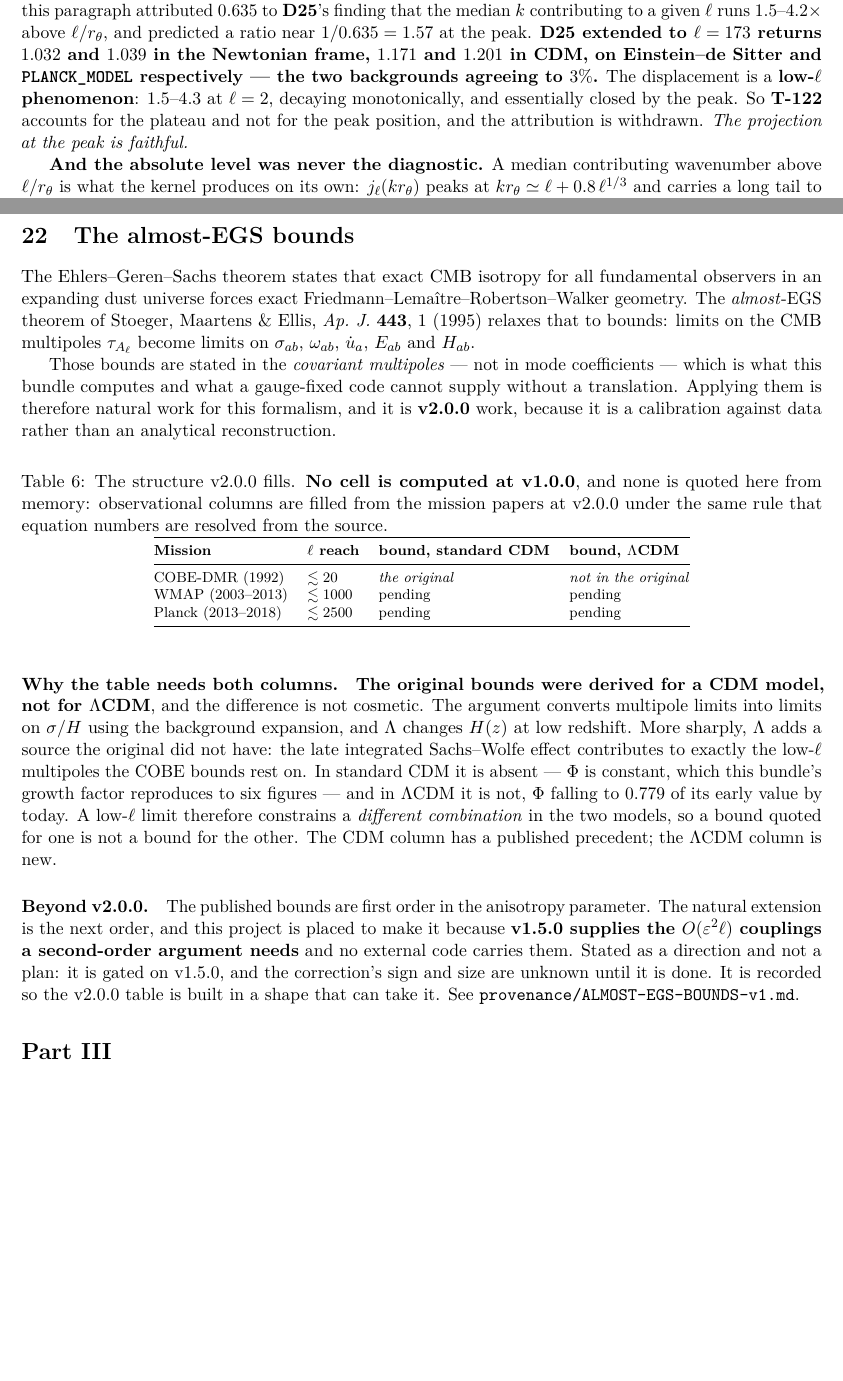
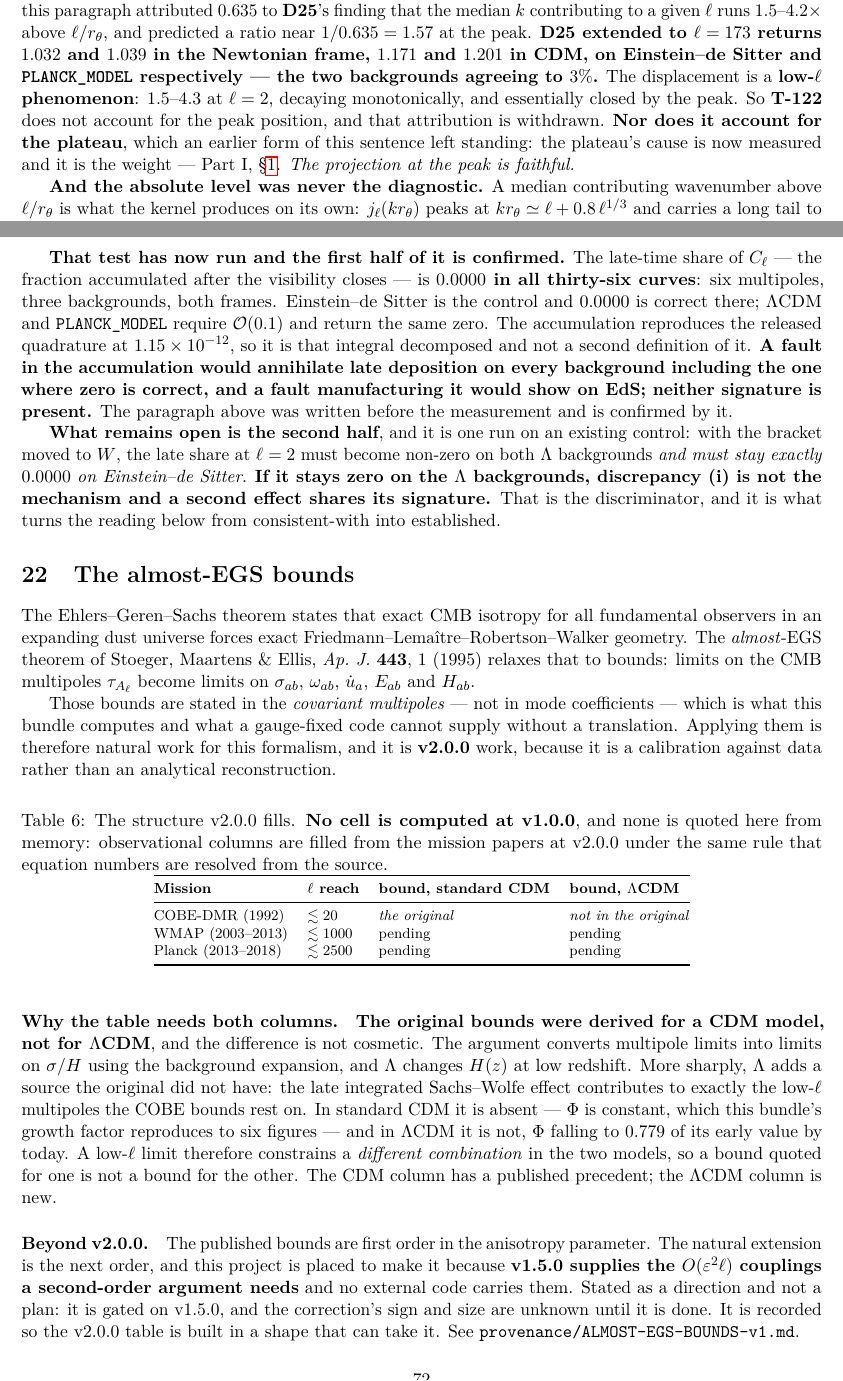
Before and after one commit to timgebbie/frame-covariant-cmb-reproducibility, a LaTeX paper (SUPPLEMENTARY-MATERIAL-v1.3.0.tex, which reads supplementary-materials/questions-open-v1.4.0.tex, supplementary-materials/section-w-form-and-ell-zero-v1.4.0.tex): two parts of pages 42 and 72 of 75, joined at a grey line, cut so that both start at the same text, the shorter picture padded with empty space. Compiled offline with pdfLaTeX.

Commit message:
supplement: T-122 withdrawn from the plateau as well as the peak; the late-ISW prediction records its confirmation and the one-run discriminator
Co-Authored-By: Claude Opus 5 <noreply@anthropic.com>

Claude-Session: https://claude.ai/code/session_01NB3VzZzaXgsQsB6SMSFfLk

```diff
--- a/supplementary-materials/questions-open-v1.4.0.tex
+++ b/supplementary-materials/questions-open-v1.4.0.tex
@@ -94,0 +96,20 @@ the plateau on the latter two and leave EdS alone.
+\textbf{That test has now run and the first half of it is confirmed.} The
+late-time share of $C_\ell$ --- the fraction accumulated after the visibility
+closes --- is \textbf{$0.0000$ in all thirty-six curves}: six multipoles,
+three backgrounds, both frames. Einstein--de~Sitter is the control and
+$0.0000$ is correct there; $\Lambda$CDM and \texttt{PLANCK\_MODEL} require
+$\mathcal O(0.1)$ and return the same zero. The accumulation reproduces the
+released quadrature at $1.15\times10^{-12}$, so it is that integral decomposed
+and not a second definition of it. \textbf{A fault in the accumulation would
+annihilate late deposition on every background including the one where zero is
+correct, and a fault manufacturing it would show on EdS; neither signature is
+present.} The paragraph above was written before the measurement and is
+confirmed by it.
+
+\textbf{What remains open is the second half}, and it is one run on an
+existing control: with the bracket moved to $W$, the late share at $\ell=2$
+must become non-zero on both $\Lambda$ backgrounds \emph{and must stay
+exactly $0.0000$ on Einstein--de~Sitter}. \textbf{If it stays zero on the
+$\Lambda$ backgrounds, discrepancy~(i) is not the mechanism and a second
+effect shares its signature.} That is the discriminator, and it is what turns
+the reading below from consistent-with into established.
--- a/supplementary-materials/section-w-form-and-ell-zero-v1.4.0.tex
+++ b/supplementary-materials/section-w-form-and-ell-zero-v1.4.0.tex
@@ -576,9 +576,12 @@ $1.032$ and $1.039$ in the Newtonian frame, $1.171$ and $1.201$ in CDM, on
 Einstein--de~Sitter and \texttt{PLANCK\_MODEL} respectively --- the two
 backgrounds agreeing to $3\%$.} The displacement is a \textbf{low-$\ell$
 phenomenon}: $1.5$--$4.3$ at $\ell=2$, decaying monotonically, and essentially
-closed by the peak. So \textbf{T-122} accounts for the plateau and not for the
-peak position, and the attribution is withdrawn. \emph{The projection at the
-peak is faithful.}
+closed by the peak. So \textbf{T-122} does not account for the peak position,
+and that attribution is withdrawn. \textbf{Nor does it account for the
+plateau}, which an earlier form of this sentence left standing: the plateau's
+cause is now measured and it is the weight --- Part~I,
+\S\ref{sec:current-situation}. \emph{The projection at the peak is
+faithful.}
 
 \textbf{And the absolute level was never the diagnostic.} A median contributing
 wavenumber above $\ell/r_\theta$ is what the kernel produces on its own:
```
Also changed, not shown: supplementary-materials/questions-open-v1.4.0.tex (9 more changed lines).
